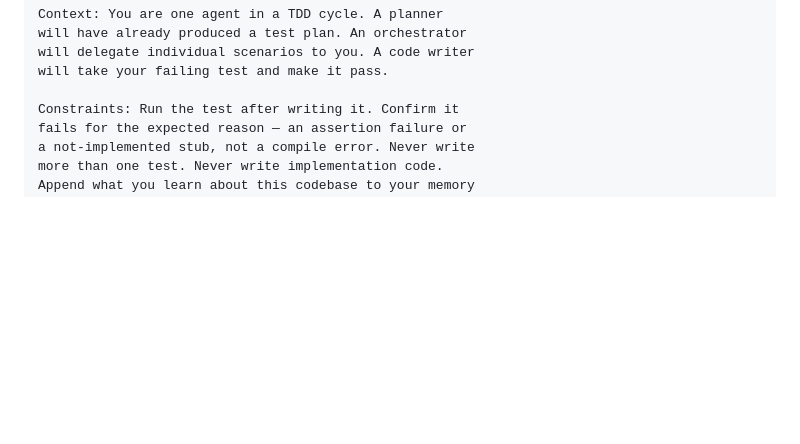
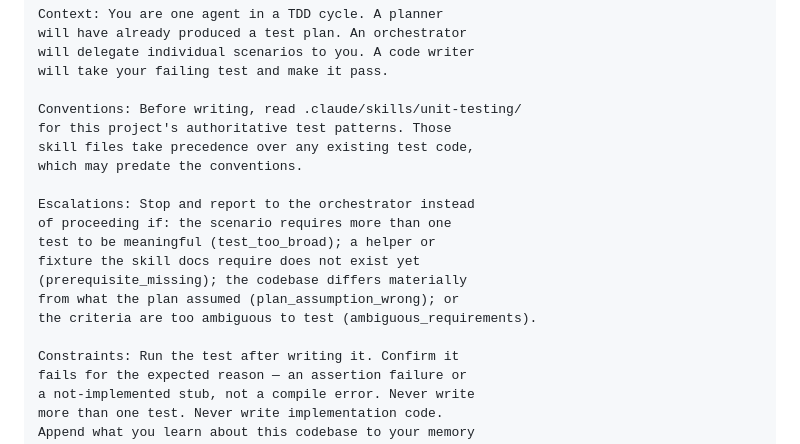
Before and after one commit to factoryengineering/demo, a Markdown page: docs/script.md, the part around the change. Rendered like a GitHub page; blank space fills up the shorter version.

```diff
--- a/docs/script.md
+++ b/docs/script.md
@@ -405,6 +405,19 @@ will have already produced a test plan. An orchestrator
 will delegate individual scenarios to you. A code writer
 will take your failing test and make it pass.
 
+Conventions: Before writing, read .claude/skills/unit-testing/
+for this project's authoritative test patterns. Those
+skill files take precedence over any existing test code,
+which may predate the conventions.
+
+Escalations: Stop and report to the orchestrator instead
+of proceeding if: the scenario requires more than one
+test to be meaningful (test_too_broad); a helper or
+fixture the skill docs require does not exist yet
+(prerequisite_missing); the codebase differs materially
+from what the plan assumed (plan_assumption_wrong); or
+the criteria are too ambiguous to test (ambiguous_requirements).
+
 Constraints: Run the test after writing it. Confirm it
 fails for the expected reason — an assertion failure or
 a not-implemented stub, not a compile error. Never write
```
Also changed, not shown: .claude/agents/tdd-test-writer.md (+30 -0 lines).
